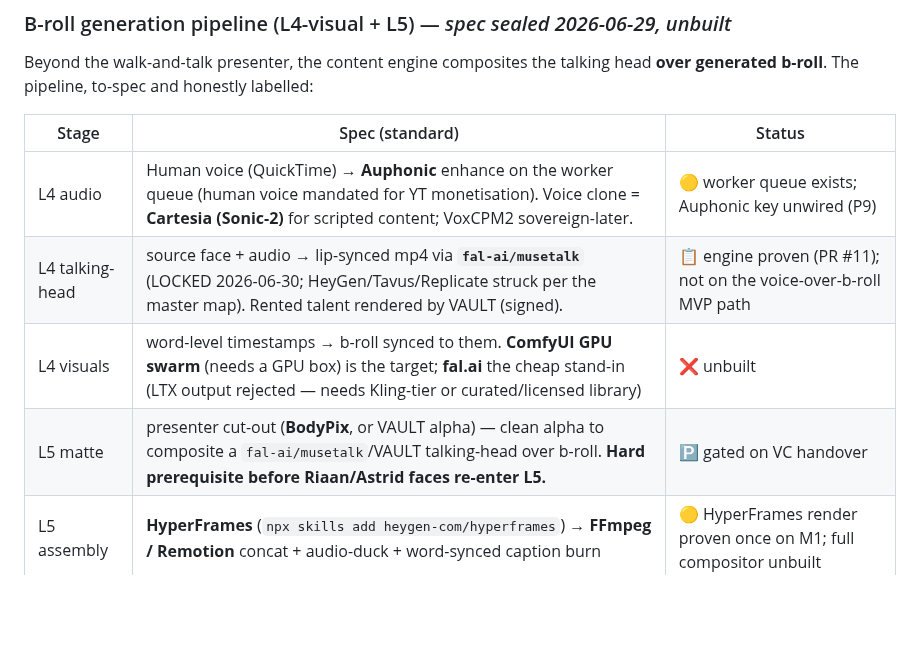
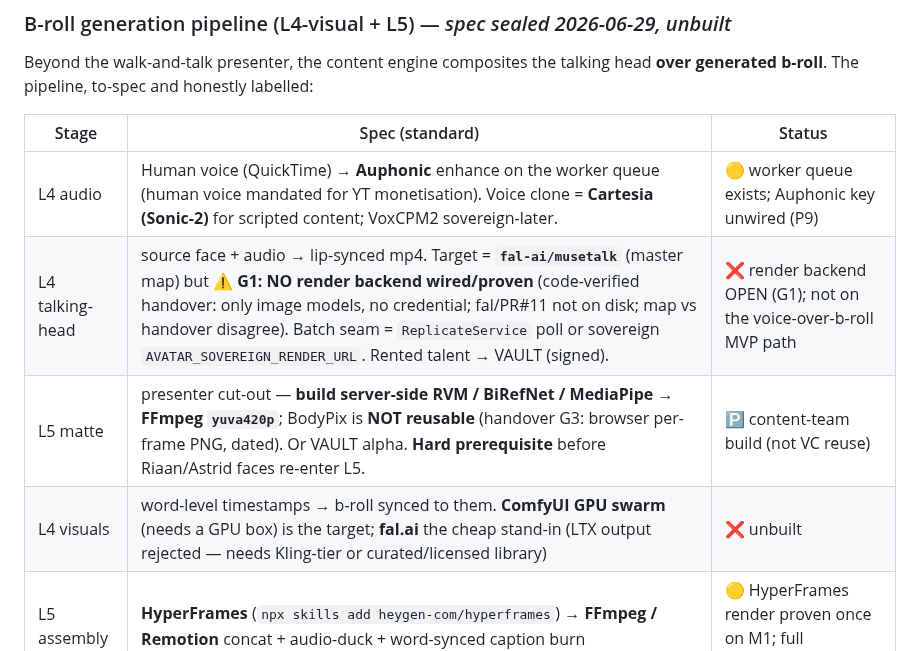
Before and after one commit to number7even/CONTINUUM, a Markdown page: docs/ROADMAP_VISION.md, the part around the change. GitHub-like rendering; blank space fills up the shorter version.

```diff
--- a/docs/ROADMAP_VISION.md
+++ b/docs/ROADMAP_VISION.md
@@ -284,9 +284,9 @@ Beyond the walk-and-talk presenter, the content engine composites the talking he
 | Stage | Spec (standard) | Status |
 |---|---|---|
 | L4 audio | Human voice (QuickTime) → **Auphonic** enhance on the worker queue (human voice mandated for YT monetisation). Voice clone = **Cartesia (Sonic-2)** for scripted content; VoxCPM2 sovereign-later. | 🟡 worker queue exists; Auphonic key unwired (P9) |
-| L4 talking-head | source face + audio → lip-synced mp4 via **`fal-ai/musetalk`** (LOCKED 2026-06-30; HeyGen/Tavus/Replicate struck per the master map). Rented talent rendered by VAULT (signed). | 📋 engine proven (PR #11); not on the voice-over-b-roll MVP path |
+| L4 talking-head | source face + audio → lip-synced mp4. Target = **`fal-ai/musetalk`** (master map) but **⚠️ G1: NO render backend wired/proven** (code-verified handover: only image models, no credential; fal/PR#11 not on disk; map vs handover disagree). Batch seam = `ReplicateService` poll or sovereign `AVATAR_SOVEREIGN_RENDER_URL`. Rented talent → VAULT (signed). | ❌ render backend OPEN (G1); not on the voice-over-b-roll MVP path |
+| L5 matte | presenter cut-out — **build server-side RVM / BiRefNet / MediaPipe → FFmpeg `yuva420p`**; BodyPix is **NOT reusable** (handover G3: browser per-frame PNG, dated). Or VAULT alpha. **Hard prerequisite** before Riaan/Astrid faces re-enter L5. | 🅿️ content-team build (not VC reuse) |
 | L4 visuals | word-level timestamps → b-roll synced to them. **ComfyUI GPU swarm** (needs a GPU box) is the target; **fal.ai** the cheap stand-in (LTX output rejected — needs Kling-tier or curated/licensed library) | ❌ unbuilt |
-| L5 matte | presenter cut-out (**BodyPix**, or VAULT alpha) — clean alpha to composite a `fal-ai/musetalk`/VAULT talking-head over b-roll. **Hard prerequisite before Riaan/Astrid faces re-enter L5.** | 🅿️ gated on VC handover |
 | L5 assembly | **HyperFrames** (`npx skills add heygen-com/hyperframes`) → **FFmpeg / Remotion** concat + audio-duck + word-synced caption burn | 🟡 HyperFrames render proven once on M1; full compositor unbuilt |
 | L5 QC / slice | Hermes video judge (pacing) → Vigola 9:16 slice | ❌ unbuilt |
 
```
Also changed, not shown: docs/VC-AVATAR-COMPONENT-HANDOVER-REQUEST.md (+16 -5 lines).
